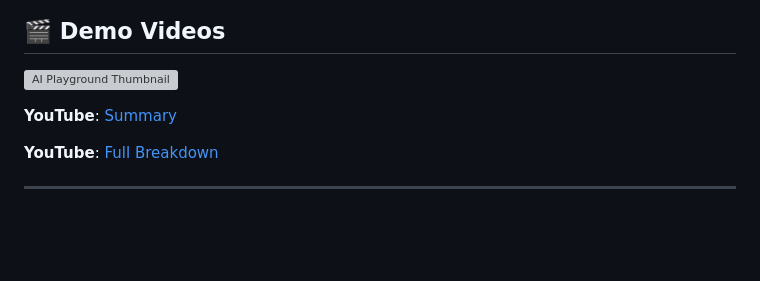
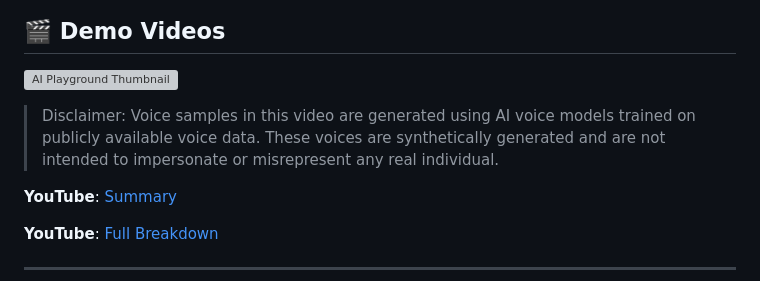
Before and after one commit to mwMotionDesign/ai-playground, a Markdown page: README.md, the part around the change. Rendered like a GitHub page; blank space fills up the shorter version; grey boxes are pictures that could not be loaded.

```diff
--- a/README.md
+++ b/README.md
@@ -16,6 +16,8 @@
      style="width: 300px;
             height: auto;">
 </div>
+
+> Disclaimer: Voice samples in this video are generated using AI voice models trained on publicly available voice data. These voices are synthetically generated and are not intended to impersonate or misrepresent any real individual.
 
 **YouTube**: [Summary](https://youtu.be/q1a7zJ5FmFk)
 
```
